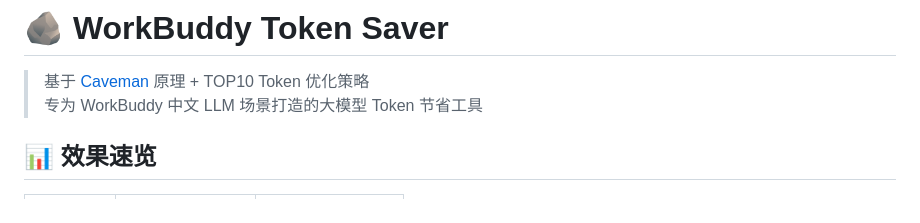
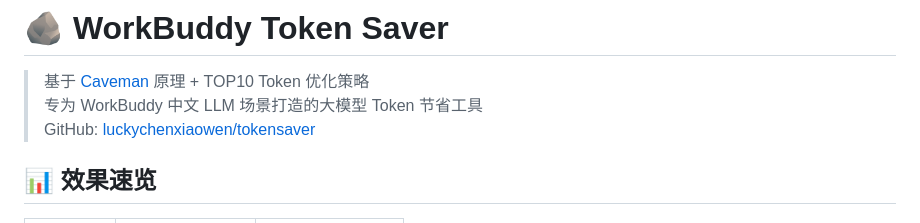
Before and after one commit to luckychenxiaowen/tokensaver, a Markdown page: README.md, the part around the change. Rendered like a GitHub page.

Commit message:
docs: add GitHub repo link to README

```diff
--- a/README.md
+++ b/README.md
@@ -2,6 +2,7 @@
 
 > 基于 [Caveman](https://github.com/JuliusBrussee/caveman) 原理 + TOP10 Token 优化策略
 > 专为 WorkBuddy 中文 LLM 场景打造的大模型 Token 节省工具
+> GitHub: [luckychenxiaowen/tokensaver](https://github.com/luckychenxiaowen/tokensaver)
 
 ## 📊 效果速览
 
```
